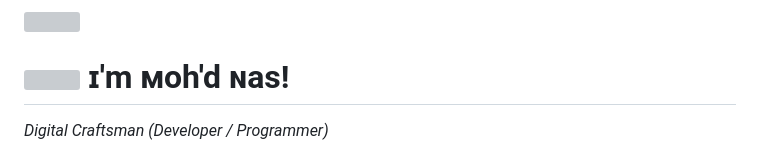
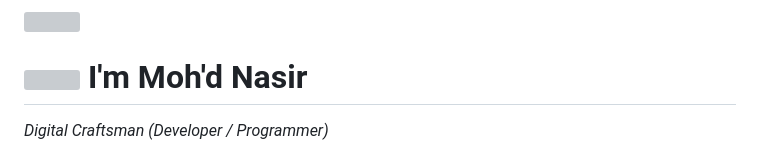
Before and after one commit to mohdnas0001/mohdnas0001, a Markdown page: README.md, the part around the change. Drawn GitHub-style; grey boxes are pictures that could not be loaded.

```diff
--- a/README.md
+++ b/README.md
@@ -7,7 +7,7 @@
 </div>
 
 <!--Header Name-->
-# <img src="https://emojis.slackmojis.com/emojis/images/1531849430/4246/blob-sunglasses.gif?1531849430" width="20"/> ɪ'm ᴍoh'd ɴas!
+# <img src="https://emojis.slackmojis.com/emojis/images/1531849430/4246/blob-sunglasses.gif?1531849430" width="30"/> I'm Moh'd Nasir
 *Digital Craftsman (Developer / Programmer)*
 <br />
 
```
